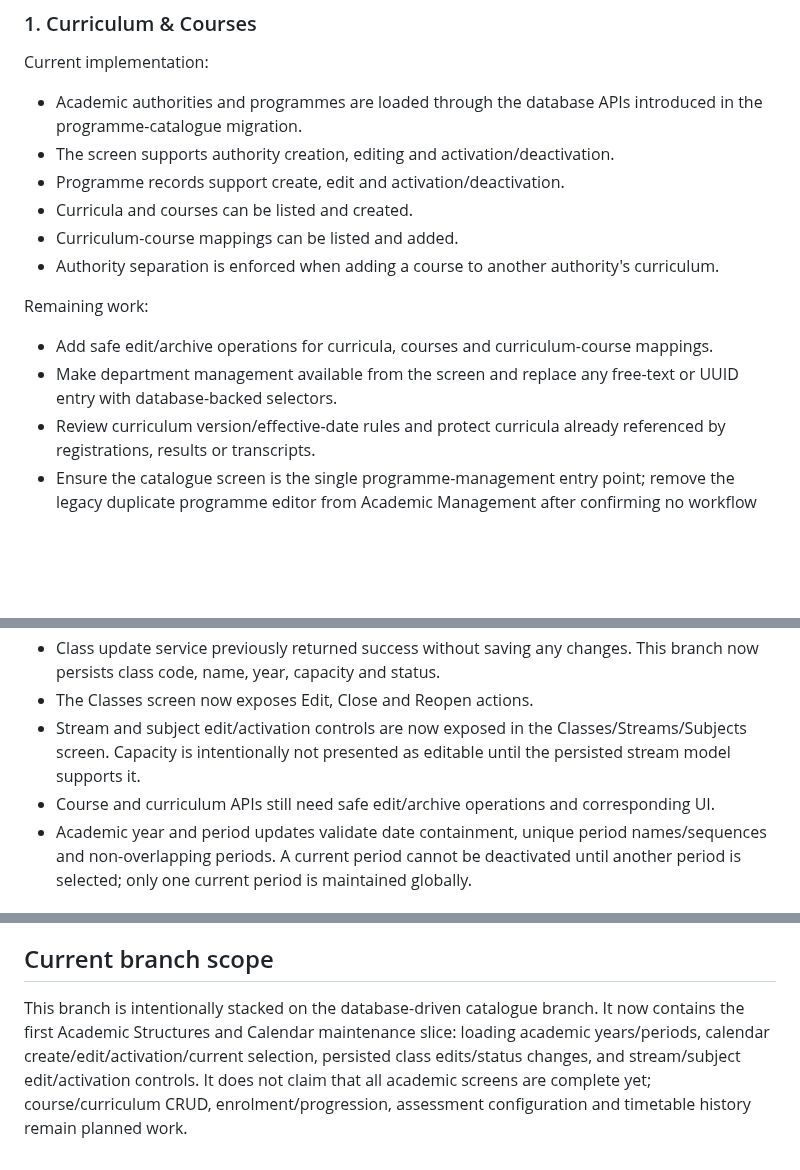
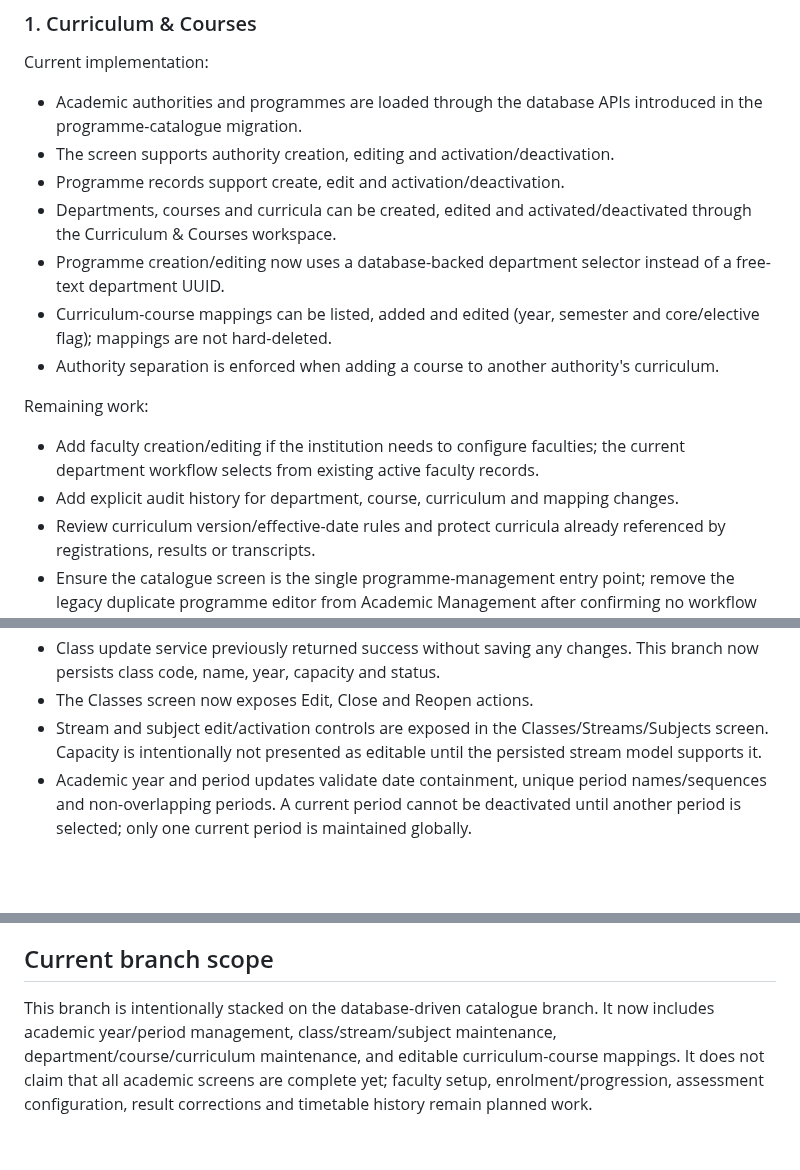
Before and after one commit to Quranhub1/School-Management-Information-System, a Markdown page: docs/ACADEMIC-SCREENS-DATABASE-READINESS.md, 3 parts joined by grey strips. Drawn GitHub-style; blank space fills up the shorter version.

Commit message:
docs(academic): record department and curriculum CRUD delivery

```diff
--- a/docs/ACADEMIC-SCREENS-DATABASE-READINESS.md
+++ b/docs/ACADEMIC-SCREENS-DATABASE-READINESS.md
@@ -12,13 +12,14 @@ Current implementation:
 - Academic authorities and programmes are loaded through the database APIs introduced in the programme-catalogue migration.
 - The screen supports authority creation, editing and activation/deactivation.
 - Programme records support create, edit and activation/deactivation.
-- Curricula and courses can be listed and created.
-- Curriculum-course mappings can be listed and added.
+- Departments, courses and curricula can be created, edited and activated/deactivated through the Curriculum & Courses workspace.
+- Programme creation/editing now uses a database-backed department selector instead of a free-text department UUID.
+- Curriculum-course mappings can be listed, added and edited (year, semester and core/elective flag); mappings are not hard-deleted.
 - Authority separation is enforced when adding a course to another authority's curriculum.
 
 Remaining work:
-- Add safe edit/archive operations for curricula, courses and curriculum-course mappings.
-- Make department management available from the screen and replace any free-text or UUID entry with database-backed selectors.
+- Add faculty creation/editing if the institution needs to configure faculties; the current department workflow selects from existing active faculty records.
+- Add explicit audit history for department, course, curriculum and mapping changes.
 - Review curriculum version/effective-date rules and protect curricula already referenced by registrations, results or transcripts.
 - Ensure the catalogue screen is the single programme-management entry point; remove the legacy duplicate programme editor from Academic Management after confirming no workflow depends on it.
 
@@ -37,8 +38,7 @@ Defects and gaps identified:
 - The class status endpoint previously returned HTTP 204 without changing the database. This branch now persists class status changes.
 - Class update service previously returned success without saving any changes. This branch now persists class code, name, year, capacity and status.
 - The Classes screen now exposes Edit, Close and Reopen actions.
-- Stream and subject edit/activation controls are now exposed in the Classes/Streams/Subjects screen. Capacity is intentionally not presented as editable until the persisted stream model supports it.
-- Course and curriculum APIs still need safe edit/archive operations and corresponding UI.
+- Stream and subject edit/activation controls are exposed in the Classes/Streams/Subjects screen. Capacity is intentionally not presented as editable until the persisted stream model supports it.
 - Academic year and period updates validate date containment, unique period names/sequences and non-overlapping periods. A current period cannot be deactivated until another period is selected; only one current period is maintained globally.
 
 ### 3. Academic Calendar
@@ -117,4 +117,4 @@ Remaining work:
 
 ## Current branch scope
 
-This branch is intentionally stacked on the database-driven catalogue branch. It now contains the first Academic Structures and Calendar maintenance slice: loading academic years/periods, calendar create/edit/activation/current selection, persisted class edits/status changes, and stream/subject edit/activation controls. It does not claim that all academic screens are complete yet; course/curriculum CRUD, enrolment/progression, assessment configuration and timetable history remain planned work.
+This branch is intentionally stacked on the database-driven catalogue branch. It now includes academic year/period management, class/stream/subject maintenance, department/course/curriculum maintenance, and editable curriculum-course mappings. It does not claim that all academic screens are complete yet; faculty setup, enrolment/progression, assessment configuration, result corrections and timetable history remain planned work.
```
